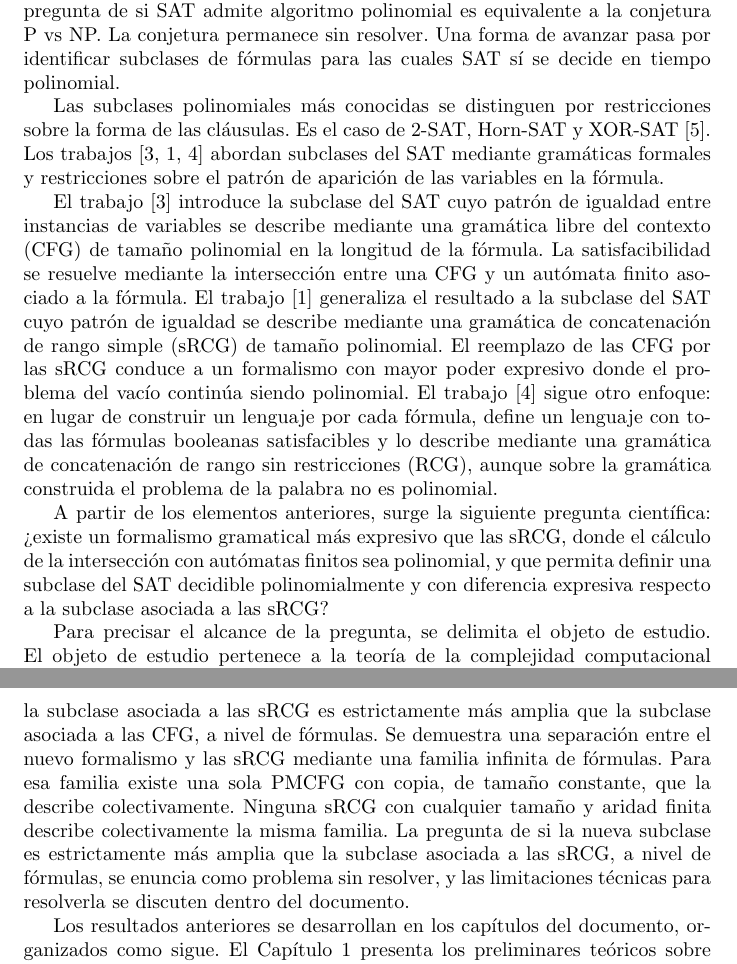
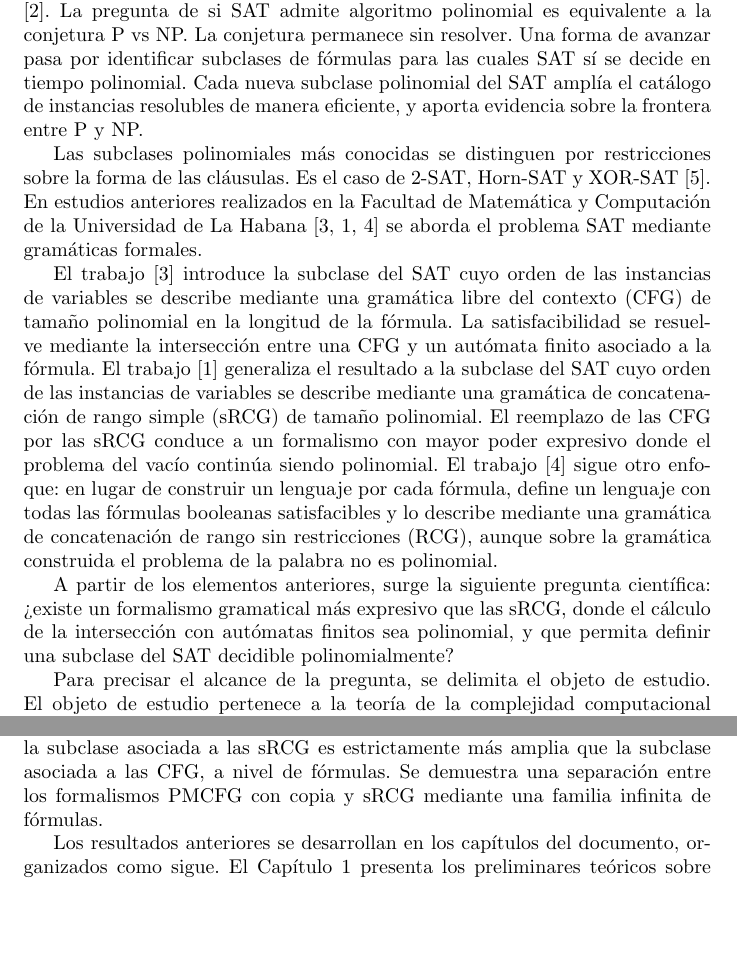
Before and after one commit to Sekai02/extended-rcg-for-sat, a LaTeX document (sketch/introduction/introduccion.tex): two parts of pages 1 and 3 of 4, joined at a grey line, cut so that both start at the same text, the shorter picture padded with empty space. Compiled offline with pdfLaTeX.

Commit message:
docs: introduction for evaluating research methodology

```diff
--- a/sketch/introduction/introduccion.tex
+++ b/sketch/introduction/introduccion.tex
@@ -18,13 +18,13 @@
 \chapter*{Introducción}
 \label{cap:introduccion}
 
-El problema de la satisfacibilidad booleana, conocido como SAT, consiste en decidir si una fórmula booleana admite alguna asignación de valores lógicos que la haga verdadera. SAT es el primer problema demostrado NP-completo \cite{cook1971}. La pregunta de si SAT admite algoritmo polinomial es equivalente a la conjetura P vs NP. La conjetura permanece sin resolver. Una forma de avanzar pasa por identificar subclases de fórmulas para las cuales SAT sí se decide en tiempo polinomial.
+El problema de la satisfacibilidad booleana, conocido como SAT, consiste en decidir si una fórmula booleana admite alguna asignación de valores lógicos que la haga verdadera. SAT es el primer problema demostrado NP-completo \cite{cook1971}. La pregunta de si SAT admite algoritmo polinomial es equivalente a la conjetura P vs NP. La conjetura permanece sin resolver. Una forma de avanzar pasa por identificar subclases de fórmulas para las cuales SAT sí se decide en tiempo polinomial. Cada nueva subclase polinomial del SAT amplía el catálogo de instancias resolubles de manera eficiente, y aporta evidencia sobre la frontera entre P y NP.
 
-Las subclases polinomiales más conocidas se distinguen por restricciones sobre la forma de las cláusulas. Es el caso de 2-SAT, Horn-SAT y XOR-SAT \cite{schaefer1978}. Los trabajos \cite{fernandezarias2007,aguileralopez2016,gomezmolina2025} abordan subclases del SAT mediante gramáticas formales y restricciones sobre el patrón de aparición de las variables en la fórmula.
+Las subclases polinomiales más conocidas se distinguen por restricciones sobre la forma de las cláusulas. Es el caso de 2-SAT, Horn-SAT y XOR-SAT \cite{schaefer1978}. En estudios anteriores realizados en la Facultad de Matemática y Computación de la Universidad de La Habana \cite{fernandezarias2007,aguileralopez2016,gomezmolina2025} se aborda el problema SAT mediante gramáticas formales.
 
-El trabajo \cite{fernandezarias2007} introduce la subclase del SAT cuyo patrón de igualdad entre instancias de variables se describe mediante una gramática libre del contexto (CFG) de tamaño polinomial en la longitud de la fórmula. La satisfacibilidad se resuelve mediante la intersección entre una CFG y un autómata finito asociado a la fórmula. El trabajo \cite{aguileralopez2016} generaliza el resultado a la subclase del SAT cuyo patrón de igualdad se describe mediante una gramática de concatenación de rango simple (sRCG) de tamaño polinomial. El reemplazo de las CFG por las sRCG conduce a un formalismo con mayor poder expresivo donde el problema del vacío continúa siendo polinomial. El trabajo \cite{gomezmolina2025} sigue otro enfoque: en lugar de construir un lenguaje por cada fórmula, define un lenguaje con todas las fórmulas booleanas satisfacibles y lo describe mediante una gramática de concatenación de rango sin restricciones (RCG), aunque sobre la gramática construida el problema de la palabra no es polinomial.
+El trabajo \cite{fernandezarias2007} introduce la subclase del SAT cuyo orden de las instancias de variables se describe mediante una gramática libre del contexto (CFG) de tamaño polinomial en la longitud de la fórmula. La satisfacibilidad se resuelve mediante la intersección entre una CFG y un autómata finito asociado a la fórmula. El trabajo \cite{aguileralopez2016} generaliza el resultado a la subclase del SAT cuyo orden de las instancias de variables se describe mediante una gramática de concatenación de rango simple (sRCG) de tamaño polinomial. El reemplazo de las CFG por las sRCG conduce a un formalismo con mayor poder expresivo donde el problema del vacío continúa siendo polinomial. El trabajo \cite{gomezmolina2025} sigue otro enfoque: en lugar de construir un lenguaje por cada fórmula, define un lenguaje con todas las fórmulas booleanas satisfacibles y lo describe mediante una gramática de concatenación de rango sin restricciones (RCG), aunque sobre la gramática construida el problema de la palabra no es polinomial.
 
-A partir de los elementos anteriores, surge la siguiente pregunta científica: ¿existe un formalismo gramatical más expresivo que las sRCG, donde el cálculo de la intersección con autómatas finitos sea polinomial, y que permita definir una subclase del SAT decidible polinomialmente y con diferencia expresiva respecto a la subclase asociada a las sRCG?
+A partir de los elementos anteriores, surge la siguiente pregunta científica: ¿existe un formalismo gramatical más expresivo que las sRCG, donde el cálculo de la intersección con autómatas finitos sea polinomial, y que permita definir una subclase del SAT decidible polinomialmente?
 
 Para precisar el alcance de la pregunta, se delimita el objeto de estudio. El objeto de estudio pertenece a la teoría de la complejidad computacional y al estudio de subclases polinomiales del SAT como forma de avanzar sobre la conjetura P vs NP. Dentro de ese estudio, el trabajo continúa la dirección de investigación iniciada en \cite{fernandezarias2007,aguileralopez2016}, que aborda subclases polinomiales del SAT mediante gramáticas formales y resuelve la satisfacibilidad como intersección entre la gramática asociada a la fórmula y un autómata finito que reconoce sus interpretaciones verdaderas. La familia gramatical de interés es la de las RCG. Dentro de la familia, el formalismo del trabajo es el de las gramáticas paralelas multi-contextuales (PMCFG). Las PMCFG son una variante de las RCG que admite copia, y no han sido estudiadas en los trabajos citados.
 
@@ -42,7 +42,7 @@ Para cumplir el objetivo general se definen los siguientes objetivos específico
 
 Para cumplir los objetivos específicos se propone la siguiente solución. La propuesta consta de tres componentes. El primero es una construcción de intersección entre PMCFG con copia y autómatas finitos, basada en la análoga para sRCG con adaptaciones para el caso con copia. El segundo componente es un algoritmo para resolver el problema del vacío sobre la gramática producto. El algoritmo es polinomial bajo parámetros acotados por constantes. El tercer componente es una codificación de las asignaciones distinta a la usada en los trabajos previos. La codificación elegida permite aplicar herramientas de teoría de lenguajes formales para demostrar las separaciones entre las tres subclases.
 
-A partir de los componentes descritos se obtienen los siguientes resultados. Se demuestra que la decisión de la intersección entre una PMCFG estricta y un autómata finito es polinomial bajo parámetros acotados por constantes. Se define la nueva subclase del SAT y se demuestra que su decisión es polinomial cuando la gramática se entrega como parte de la entrada. Se demuestra que la subclase asociada a las sRCG es estrictamente más amplia que la subclase asociada a las CFG, a nivel de fórmulas. Se demuestra una separación entre el nuevo formalismo y las sRCG mediante una familia infinita de fórmulas. Para esa familia existe una sola PMCFG con copia, de tamaño constante, que la describe colectivamente. Ninguna sRCG con cualquier tamaño y aridad finita describe colectivamente la misma familia. La pregunta de si la nueva subclase es estrictamente más amplia que la subclase asociada a las sRCG, a nivel de fórmulas, se enuncia como problema sin resolver, y las limitaciones técnicas para resolverla se discuten dentro del documento.
+A partir de los componentes descritos se obtienen los siguientes resultados. Se demuestra que la decisión de la intersección entre una PMCFG estricta y un autómata finito es polinomial bajo parámetros acotados por constantes. Se define la nueva subclase del SAT y se demuestra que su decisión es polinomial cuando la gramática se entrega como parte de la entrada. Se demuestra que la subclase asociada a las sRCG es estrictamente más amplia que la subclase asociada a las CFG, a nivel de fórmulas. Se demuestra una separación entre los formalismos PMCFG con copia y sRCG mediante una familia infinita de fórmulas.
 
 Los resultados anteriores se desarrollan en los capítulos del documento, organizados como sigue. El Capítulo 1 presenta los preliminares teóricos sobre gramáticas formales, autómatas, problema SAT y la jerarquía de clases de lenguajes. El Capítulo 2 presenta las RCG y la formulación del SAT como problema sobre lenguajes formales, junto con los antecedentes específicos: los trabajos \cite{fernandezarias2007}, \cite{aguileralopez2016} y \cite{gomezmolina2025}. El Capítulo 3 desarrolla la construcción de intersección entre PMCFG con copia y autómatas finitos, junto con el algoritmo para resolver el problema del vacío sobre la gramática producto. El Capítulo 4 define la nueva subclase del SAT, demuestra que es decidible en tiempo polinomial aplicando los algoritmos del Capítulo 3, compara la nueva subclase con las dos subclases anteriores, e ilustra los resultados con ejemplos. Por último, se presentan las conclusiones y recomendaciones del trabajo.
 
```
Also changed, not shown: sketch/introduction/introduccion.pdf, sketch/introduction/introduccion.tex (2 more changed lines).
